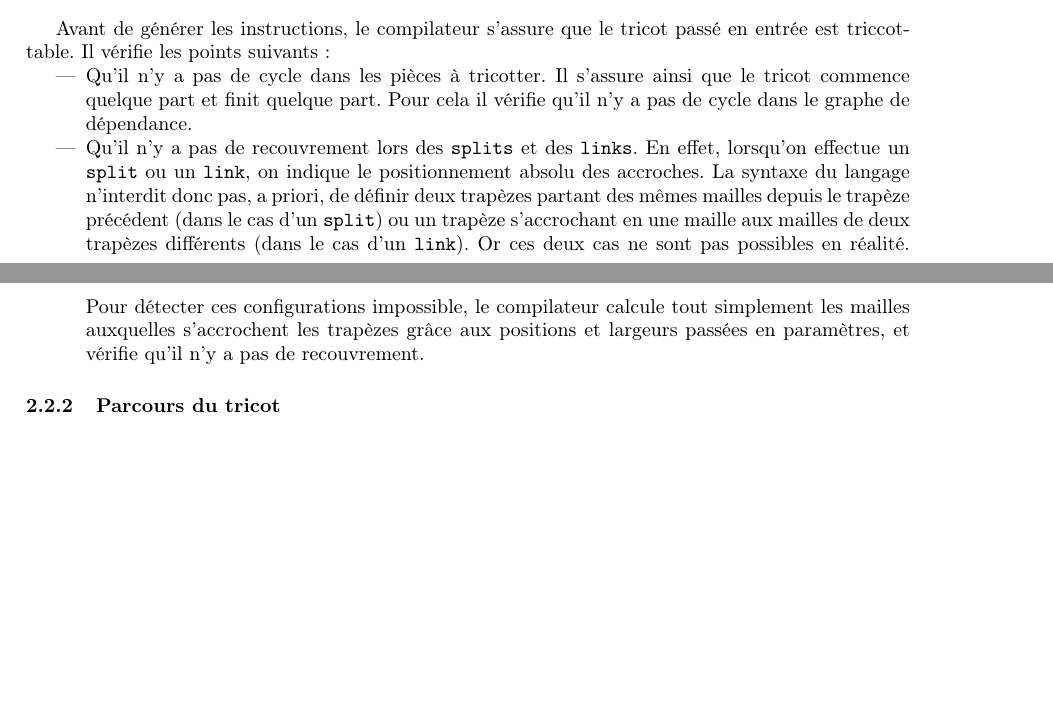
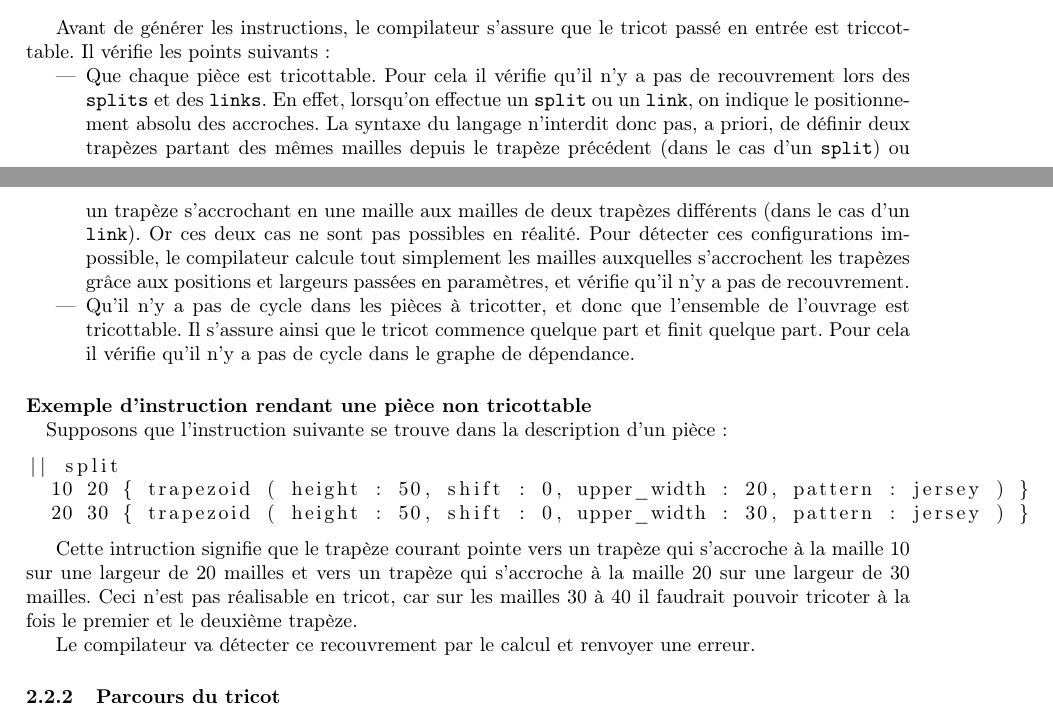
Before and after one commit to TriComp/Documents, a LaTeX paper (final-report/rapport.tex): two parts of pages 9 and 10 of 16 before the commit and two parts of pages 9 and 10 of 15 after it, joined at a grey line, cut so that both start at the same text, the shorter picture padded with empty space. Compiled offline with pdfLaTeX.

Commit message:
[Rapport] Exemple pour les vérifications

```diff
--- a/final-report/rapport.tex
+++ b/final-report/rapport.tex
@@ -481,9 +483,26 @@ la détection de cycle.
 
 Avant de générer les instructions, le compilateur s'assure que le tricot passé en entrée est triccottable. Il vérifie les points suivants :
 \begin{itemize}
- \item Qu'il n'y a pas de cycle dans les pièces à tricotter. Il s'assure ainsi que le tricot commence quelque part et finit quelque part. Pour cela il vérifie qu'il n'y a pas de cycle dans le graphe de dépendance.
- \item Qu'il n'y a pas de recouvrement lors des \texttt{splits} et des \texttt{links}. En effet, lorsqu'on effectue un \texttt{split} ou un \texttt{link}, on indique le positionnement absolu des accroches. La syntaxe du langage n'interdit donc pas, a priori, de définir deux trapèzes partant des mêmes mailles depuis le trapèze précédent (dans le cas d'un \texttt{split}) ou un trapèze s'accrochant en une maille aux mailles de deux trapèzes différents (dans le cas d'un \texttt{link}). Or ces deux cas ne sont pas possibles en réalité. Pour détecter ces configurations impossible, le compilateur calcule tout simplement les mailles auxquelles s'accrochent les trapèzes grâce aux positions et largeurs passées en paramètres, et vérifie qu'il n'y a pas de recouvrement.
+ \item Que chaque pièce est tricottable. Pour cela il vérifie qu'il n'y a pas de recouvrement lors des \texttt{splits} et des \texttt{links}. En effet, lorsqu'on effectue un \texttt{split} ou un \texttt{link}, on indique le positionnement absolu des accroches. La syntaxe du langage n'interdit donc pas, a priori, de définir deux trapèzes partant des mêmes mailles depuis le trapèze précédent (dans le cas d'un \texttt{split}) ou un trapèze s'accrochant en une maille aux mailles de deux trapèzes différents (dans le cas d'un \texttt{link}). Or ces deux cas ne sont pas possibles en réalité. Pour détecter ces configurations impossible, le compilateur calcule tout simplement les mailles auxquelles s'accrochent les trapèzes grâce aux positions et largeurs passées en paramètres, et vérifie qu'il n'y a pas de recouvrement.
+ \item Qu'il n'y a pas de cycle dans les pièces à tricotter, et donc que l'ensemble de l'ouvrage est tricottable. Il s'assure ainsi que le tricot commence quelque part et finit quelque part. Pour cela il vérifie qu'il n'y a pas de cycle dans le graphe de dépendance.
 \end{itemize}
+
+\paragraph{Exemple d'instruction rendant une pièce non tricottable\\}
+
+ Supposons que l'instruction suivante se trouve dans la description d'un pièce :
+
+%	\fbox{\begin{minipage}{0.9\textwidth}
+	\begin{lstlisting}
+|| split
+  10 20 { trapezoid ( height : 50, shift : 0, upper_width : 20, pattern : jersey ) }
+  20 30 { trapezoid ( height : 50, shift : 0, upper_width : 30, pattern : jersey ) }
+	\end{lstlisting}
+%	\end{minipage}}
+
+ Cette intruction signifie que le trapèze courant pointe vers un trapèze qui s'accroche à la maille 10 sur une largeur de 20 mailles et vers un trapèze qui s'accroche à la maille 20 sur une largeur de 30 mailles. Ceci n'est pas réalisable en tricot, car sur les mailles 30 à 40 il faudrait pouvoir tricoter à la fois le premier et le deuxième trapèze.
+
+ Le compilateur va détecter ce recouvrement par le calcul et renvoyer une erreur.
+
 
 
 \subsubsection{Parcours du tricot}
```
Also changed, not shown: final-report/rapport.tex (3 more changed lines).
